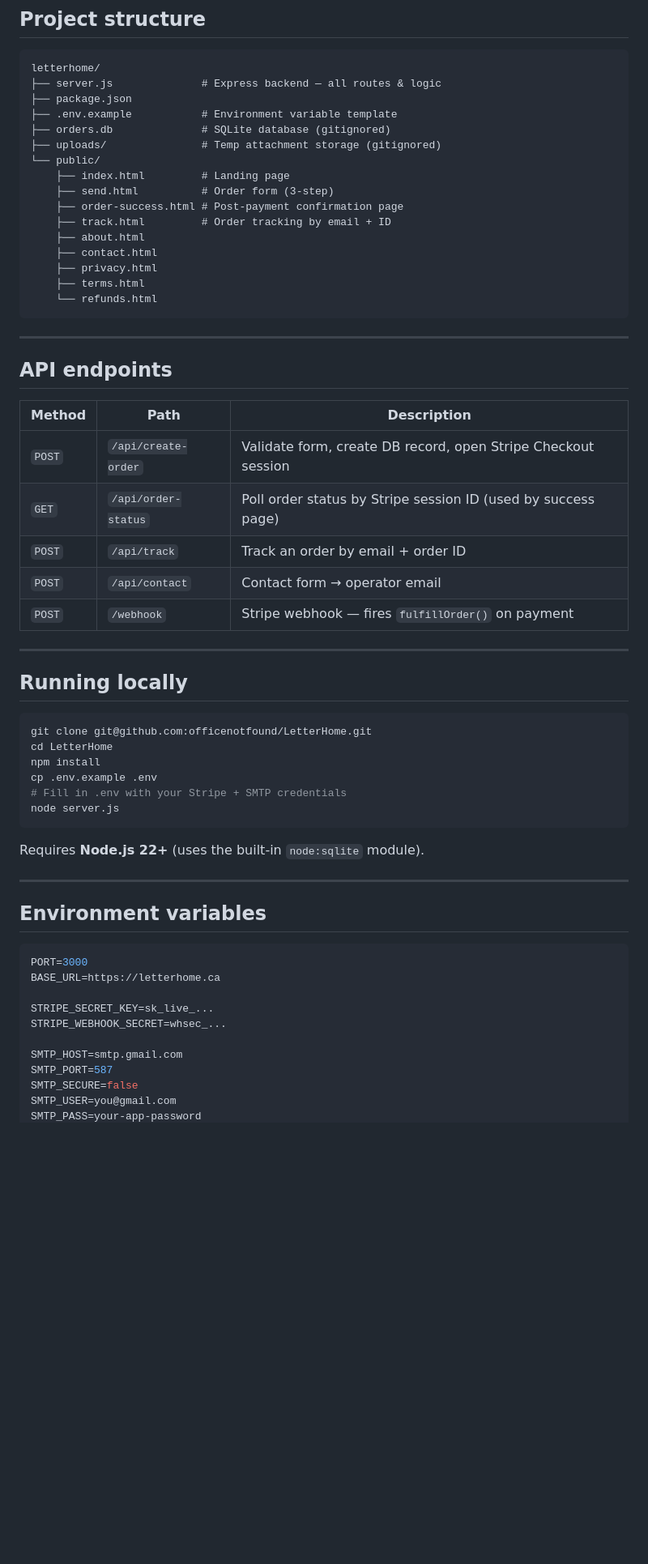
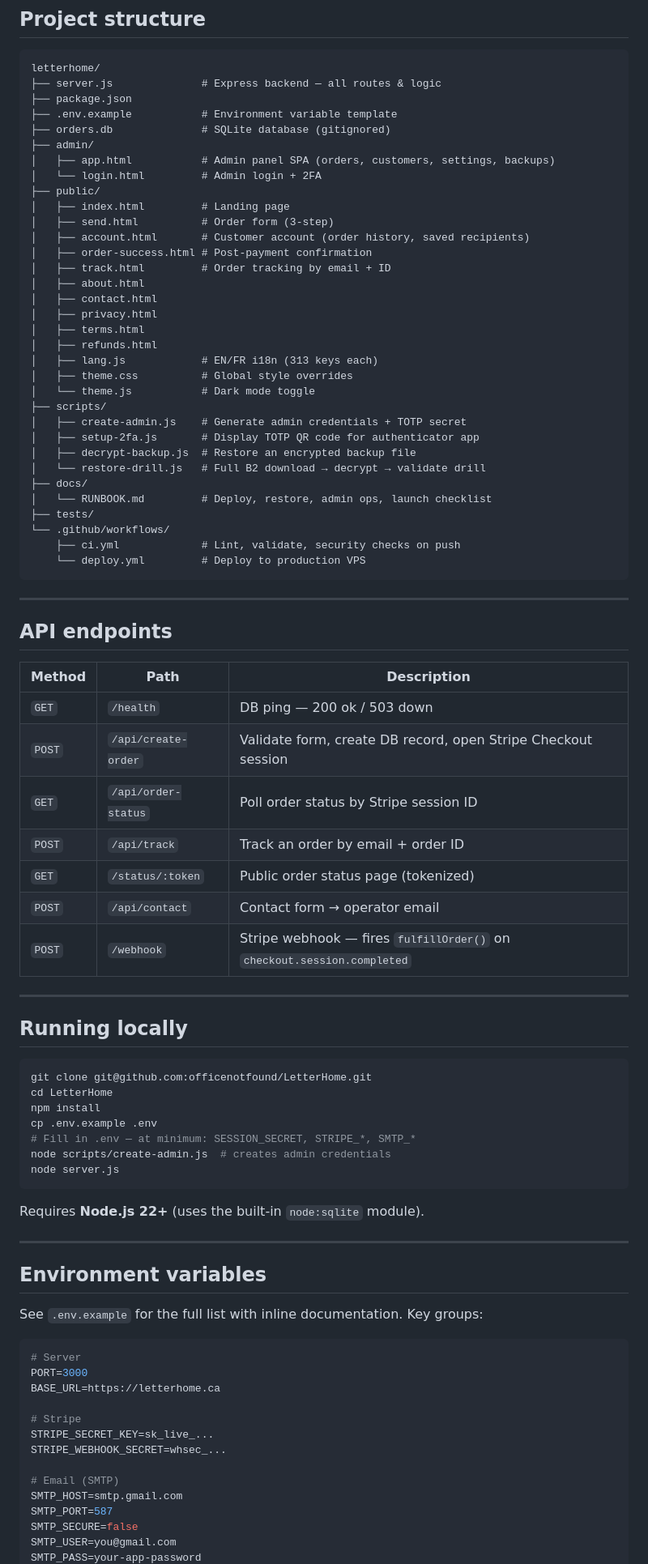
Before and after one commit to officenotfound/LetterHome, a Markdown page: README.md, the part around one of its changes. Shown at 81% size. Rendered like a GitHub page; blank space fills up the shorter version.

Commit message:
Update README: accurate stack, full project structure, all env var groups

````diff
--- a/README.md
+++ b/README.md
@@ -58,17 +62,34 @@ letterhome/
 ├── package.json
 ├── .env.example           # Environment variable template
 ├── orders.db              # SQLite database (gitignored)
-├── uploads/               # Temp attachment storage (gitignored)
-└── public/
-    ├── index.html         # Landing page
-    ├── send.html          # Order form (3-step)
-    ├── order-success.html # Post-payment confirmation page
-    ├── track.html         # Order tracking by email + ID
-    ├── about.html
-    ├── contact.html
-    ├── privacy.html
-    ├── terms.html
-    └── refunds.html
+├── admin/
+│   ├── app.html           # Admin panel SPA (orders, customers, settings, backups)
+│   └── login.html         # Admin login + 2FA
+├── public/
+│   ├── index.html         # Landing page
+│   ├── send.html          # Order form (3-step)
+│   ├── account.html       # Customer account (order history, saved recipients)
+│   ├── order-success.html # Post-payment confirmation
+│   ├── track.html         # Order tracking by email + ID
+│   ├── about.html
+│   ├── contact.html
+│   ├── privacy.html
+│   ├── terms.html
+│   ├── refunds.html
+│   ├── lang.js            # EN/FR i18n (313 keys each)
+│   ├── theme.css          # Global style overrides
+│   └── theme.js           # Dark mode toggle
+├── scripts/
+│   ├── create-admin.js    # Generate admin credentials + TOTP secret
+│   ├── setup-2fa.js       # Display TOTP QR code for authenticator app
+│   ├── decrypt-backup.js  # Restore an encrypted backup file
+│   └── restore-drill.js   # Full B2 download → decrypt → validate drill
+├── docs/
+│   └── RUNBOOK.md         # Deploy, restore, admin ops, launch checklist
+├── tests/
+└── .github/workflows/
+    ├── ci.yml             # Lint, validate, security checks on push
+    └── deploy.yml         # Deploy to production VPS
 ```
 
 ---
@@ -77,11 +98,13 @@ letterhome/
 
 | Method | Path | Description |
 |---|---|---|
+| `GET` | `/health` | DB ping — 200 ok / 503 down |
 | `POST` | `/api/create-order` | Validate form, create DB record, open Stripe Checkout session |
-| `GET` | `/api/order-status` | Poll order status by Stripe session ID (used by success page) |
+| `GET` | `/api/order-status` | Poll order status by Stripe session ID |
 | `POST` | `/api/track` | Track an order by email + order ID |
+| `GET` | `/status/:token` | Public order status page (tokenized) |
 | `POST` | `/api/contact` | Contact form → operator email |
-| `POST` | `/webhook` | Stripe webhook — fires `fulfillOrder()` on payment |
+| `POST` | `/webhook` | Stripe webhook — fires `fulfillOrder()` on `checkout.session.completed` |
 
 ---
 
@@ -92,7 +115,8 @@ git clone git@github.com:officenotfound/LetterHome.git
 cd LetterHome
 npm install
 cp .env.example .env
-# Fill in .env with your Stripe + SMTP credentials
+# Fill in .env — at minimum: SESSION_SECRET, STRIPE_*, SMTP_*
+node scripts/create-admin.js  # creates admin credentials
 node server.js
 ```
 
@@ -102,13 +126,18 @@ Requires **Node.js 22+** (uses the built-in `node:sqlite` module).
 
 ## Environment variables
 
+See `.env.example` for the full list with inline documentation. Key groups:
+
 ```env
+# Server
 PORT=3000
 BASE_URL=https://letterhome.ca
 
+# Stripe
 STRIPE_SECRET_KEY=sk_live_...
 STRIPE_WEBHOOK_SECRET=whsec_...
 
+# Email (SMTP)
 SMTP_HOST=smtp.gmail.com
 SMTP_PORT=587
 SMTP_SECURE=false
````
Also changed, not shown: other parts of README.md (+41 -7 lines).
